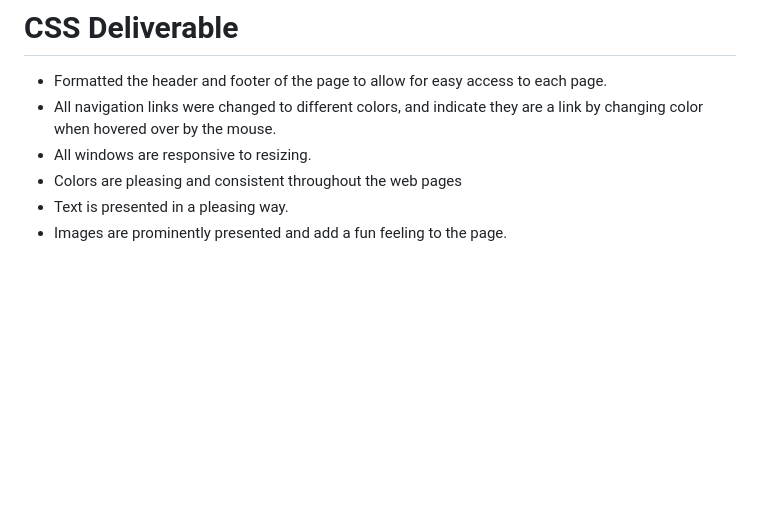
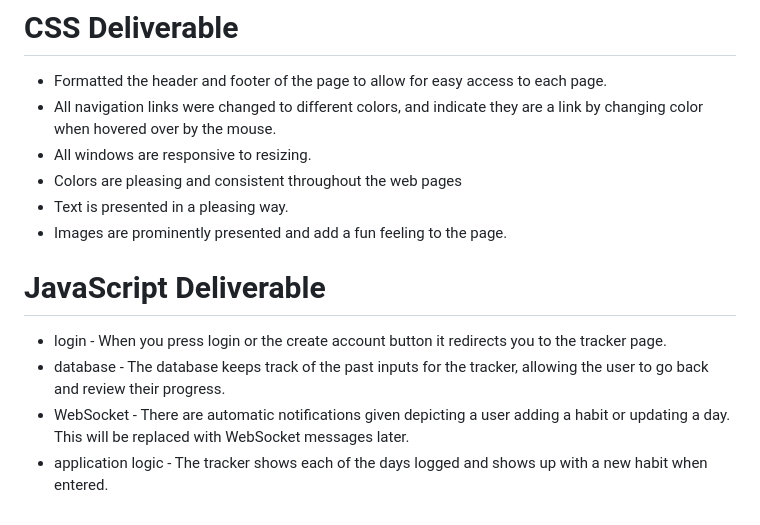
Before and after one commit to kamea99/startup, a Markdown page: README.md, the part around the change. GitHub-like rendering; blank space fills up the shorter version.

```diff
--- a/README.md
+++ b/README.md
@@ -46,3 +46,9 @@ Does this sound like you? The new year begins and you brainstorm goals to become
 - Colors are pleasing and consistent throughout the web pages
 - Text is presented in a pleasing way.
 - Images are prominently presented and add a fun feeling to the page.
+
+# JavaScript Deliverable
+- login - When you press login or the create account button it redirects you to the tracker page.
+- database - The database keeps track of the past inputs for the tracker, allowing the user to go back and review their progress.
+- WebSocket - There are automatic notifications given depicting a user adding a habit or updating a day. This will be replaced with WebSocket messages later.
+- application logic - The tracker shows each of the days logged and shows up with a new habit when entered.
```
